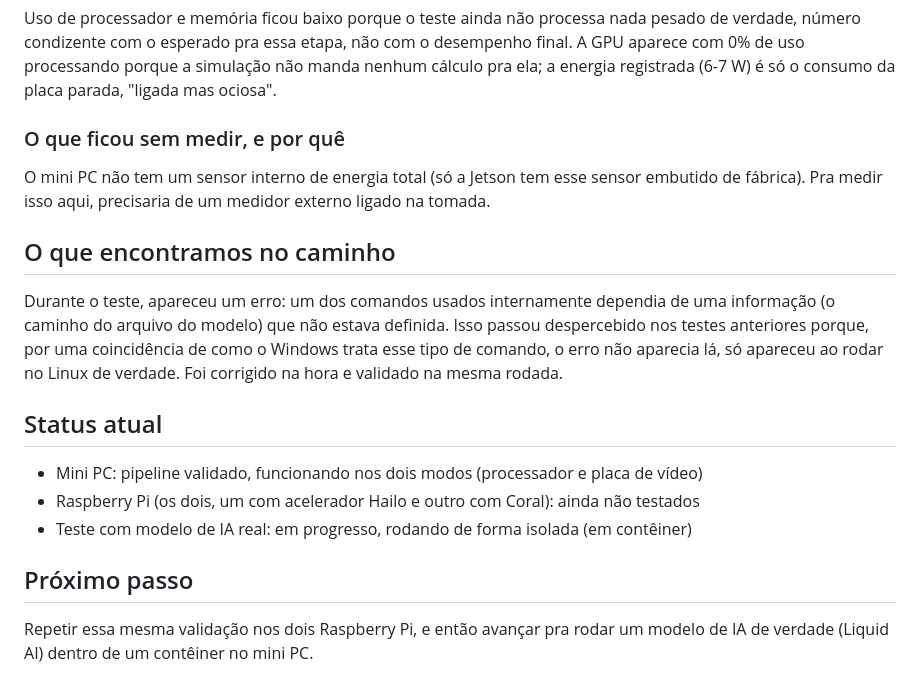
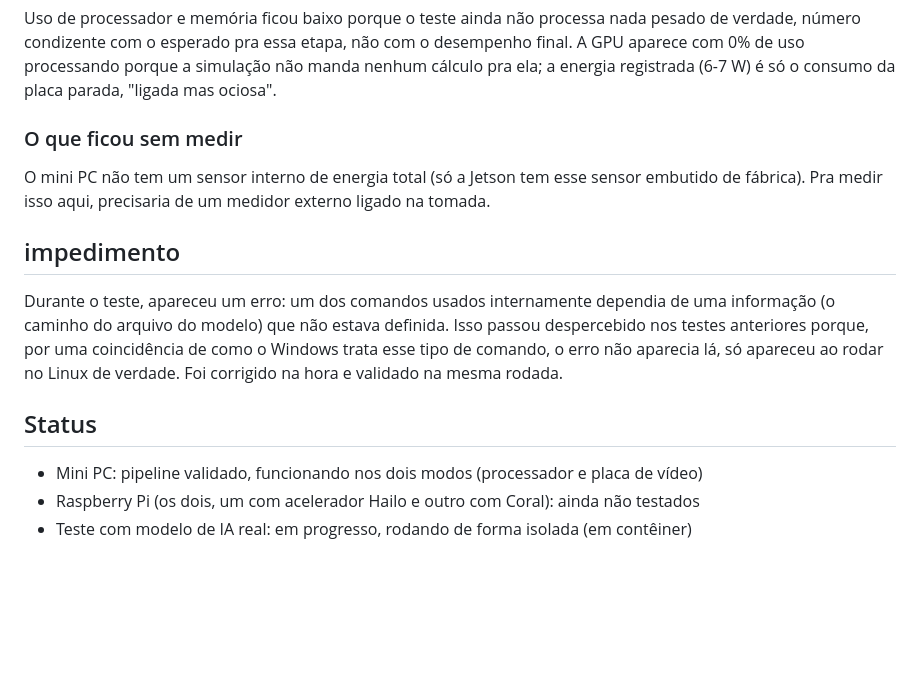
Before and after one commit to rodrigosantana074/benchmark_hardware, a Markdown page: results/reports/resumo-minipc.md, the part around the change. GitHub-like rendering; blank space fills up the shorter version.

```diff
--- a/results/reports/resumo-minipc.md
+++ b/results/reports/resumo-minipc.md
@@ -77,13 +77,13 @@ pra essa etapa, não com o desempenho final. A GPU aparece com 0% de uso
 processando porque a simulação não manda nenhum cálculo pra ela; a energia
 registrada (6-7 W) é só o consumo da placa parada, "ligada mas ociosa".
 
-### O que ficou sem medir, e por quê
+### O que ficou sem medir
 
 O mini PC não tem um sensor interno de energia total (só a
 Jetson tem esse sensor embutido de fábrica). Pra medir isso aqui, precisaria
 de um medidor externo ligado na tomada.
 
-## O que encontramos no caminho
+## impedimento
 
 Durante o teste, apareceu um erro: um dos comandos usados internamente
 dependia de uma informação (o caminho do arquivo do modelo) que não estava
@@ -93,16 +93,10 @@ aparecia lá, só apareceu ao rodar no Linux de verdade. Foi corrigido na
 hora e validado na mesma rodada.
 
 
-## Status atual
+## Status
 
 - Mini PC: pipeline validado, funcionando nos dois modos (processador e
   placa de vídeo)
 - Raspberry Pi (os dois, um com acelerador Hailo e outro com Coral): ainda
   não testados
 - Teste com modelo de IA real: em progresso, rodando de forma isolada (em contêiner)
-
-## Próximo passo
-
-Repetir essa mesma validação nos dois Raspberry Pi, e então avançar pra
-rodar um modelo de IA de verdade (Liquid AI) dentro de um contêiner no
-mini PC.
```
